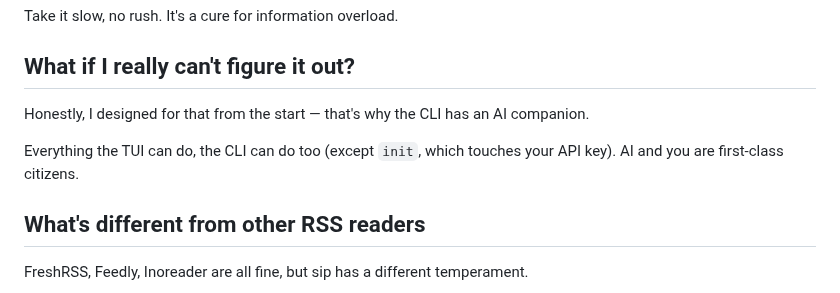
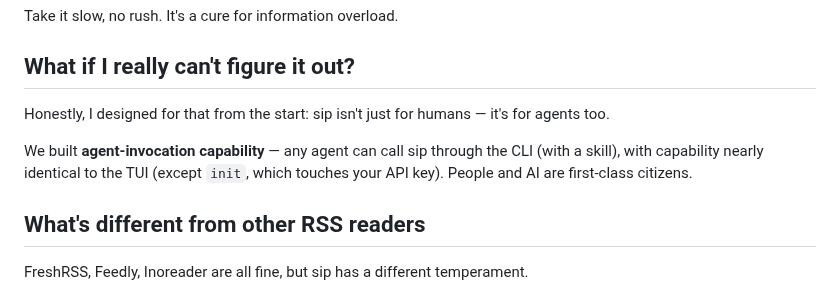
Before and after one commit to hahahotsoup/sip, a Markdown page: README.en.md, the part around the change. Rendered like a GitHub page.

Commit message:
docs: README 把「AI 伴读」改为准确的「Agent 调用能力」表述（agent 可调用 sip，能力与 TUI 近乎一致）

```diff
--- a/README.en.md
+++ b/README.en.md
@@ -38,9 +38,9 @@ Take it slow, no rush. It's a cure for information overload.
 
 ## What if I really can't figure it out?
 
-Honestly, I designed for that from the start — that's why the CLI has an AI companion.
+Honestly, I designed for that from the start: sip isn't just for humans — it's for agents too.
 
-Everything the TUI can do, the CLI can do too (except `init`, which touches your API key). AI and you are first-class citizens.
+We built **agent-invocation capability** — any agent can call sip through the CLI (with a skill), with capability nearly identical to the TUI (except `init`, which touches your API key). People and AI are first-class citizens.
 
 ## What's different from other RSS readers
 
```
Also changed, not shown: README.md (+2 -2 lines).
